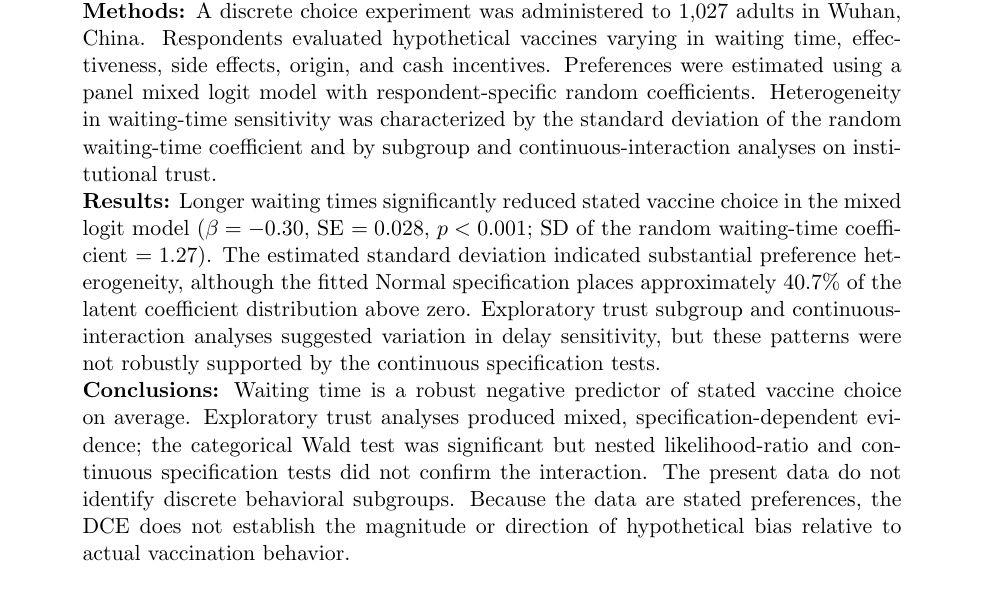
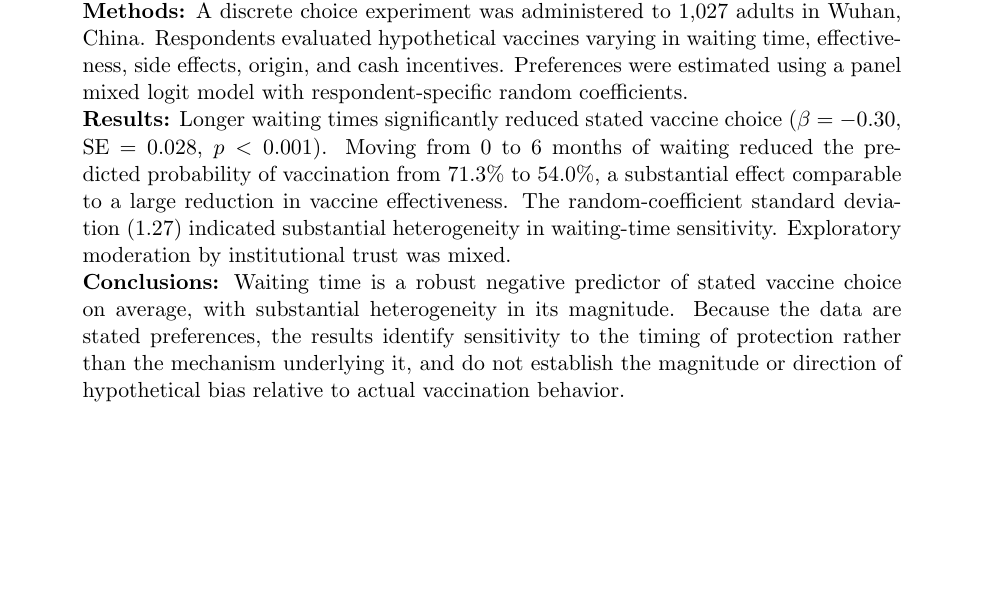
Before and after one commit to yichao2022/DelaySensitivity_VaccineChoice, a LaTeX paper (manuscript/main.tex): part of page 1 of 49, cut so that both start at the same text, the shorter picture padded with empty space. Compiled offline with pdfLaTeX.

Commit message:
refactor: clean Abstract to question→DCE→primary effect→probability effect→heterogeneity→cautious conclusion; trust one line; drop Wald/LR dispute

```diff
--- a/manuscript/main.tex
+++ b/manuscript/main.tex
@@ -39,9 +39,9 @@
 \noindent
 \textbf{Background:} Waiting time before vaccination may discourage preventive health behavior, yet its role in vaccine choice has rarely been quantified. \\
 \textbf{Purpose:} This study examines how waiting time shapes vaccine preferences and explores heterogeneity in waiting-time sensitivity, including by institutional trust. \\
-\textbf{Methods:} A discrete choice experiment was administered to 1,027 adults in Wuhan, China. Respondents evaluated hypothetical vaccines varying in waiting time, effectiveness, side effects, origin, and cash incentives. Preferences were estimated using a panel mixed logit model with respondent-specific random coefficients. Heterogeneity in waiting-time sensitivity was characterized by the standard deviation of the random waiting-time coefficient and by subgroup and continuous-interaction analyses on institutional trust. \\
-\textbf{Results:} Longer waiting times significantly reduced stated vaccine choice in the mixed logit model ($\beta = -0.30$, SE $= 0.028$, $p < 0.001$; SD of the random waiting-time coefficient $= 1.27$). The estimated standard deviation indicated substantial preference heterogeneity, although the fitted Normal specification places approximately 40.7\% of the latent coefficient distribution above zero. Exploratory trust subgroup and continuous-interaction analyses suggested variation in delay sensitivity, but these patterns were not robustly supported by the continuous specification tests. \\
-\textbf{Conclusions:} Waiting time is a robust negative predictor of stated vaccine choice on average. Exploratory trust analyses produced mixed, specification-dependent evidence; the categorical Wald test was significant but nested likelihood-ratio and continuous specification tests did not confirm the interaction. The present data do not identify discrete behavioral subgroups. Because the data are stated preferences, the DCE does not establish the magnitude or direction of hypothetical bias relative to actual vaccination behavior.
+\textbf{Methods:} A discrete choice experiment was administered to 1,027 adults in Wuhan, China. Respondents evaluated hypothetical vaccines varying in waiting time, effectiveness, side effects, origin, and cash incentives. Preferences were estimated using a panel mixed logit model with respondent-specific random coefficients. \\
+\textbf{Results:} Longer waiting times significantly reduced stated vaccine choice ($\beta = -0.30$, SE $= 0.028$, $p < 0.001$). Moving from 0 to 6 months of waiting reduced the predicted probability of vaccination from 71.3\% to 54.0\%, a substantial effect comparable to a large reduction in vaccine effectiveness. The random-coefficient standard deviation (1.27) indicated substantial heterogeneity in waiting-time sensitivity. Exploratory moderation by institutional trust was mixed. \\
+\textbf{Conclusions:} Waiting time is a robust negative predictor of stated vaccine choice on average, with substantial heterogeneity in its magnitude. Because the data are stated preferences, the results identify sensitivity to the timing of protection rather than the mechanism underlying it, and do not establish the magnitude or direction of hypothetical bias relative to actual vaccination behavior.
 \end{abstract}
 
 \noindent\textbf{Keywords:} vaccine choice, waiting time, delay sensitivity, discrete choice experiment, institutional trust
```
